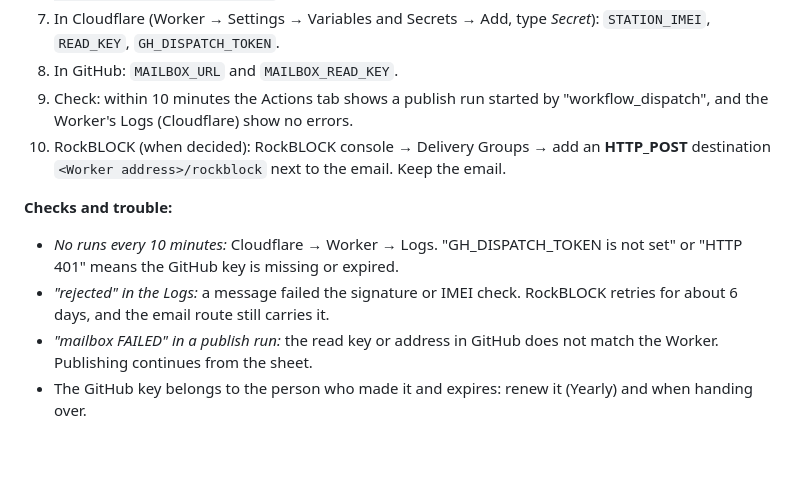
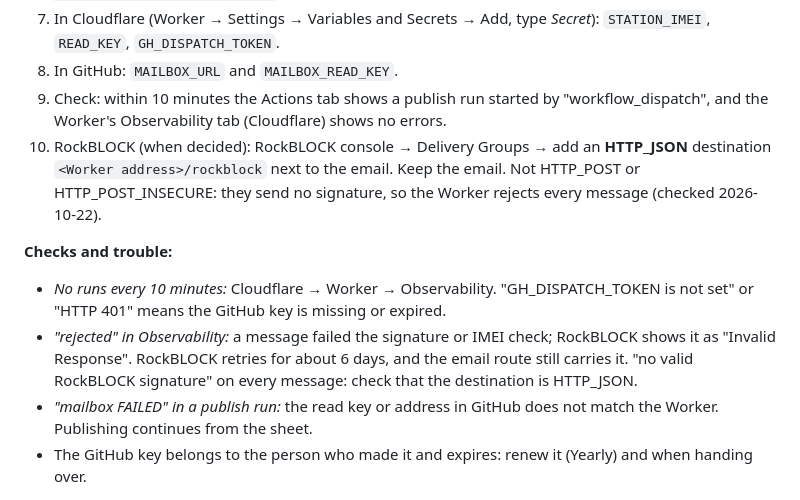
Before and after one commit to mount-remo-backcountry-society/powOmeter, a Markdown page: OPERATIONS.md, the part around the change. Rendered like a GitHub page; blank space fills up the shorter version.

Commit message:
OPERATIONS: RockBLOCK destination is HTTP_JSON; Cloudflare logs are under Observability
HTTP_POST sends no JWT, so the Worker rejected every delivery (403,
"Invalid Response" in RockBLOCK). With HTTP_JSON the first message
(MOMSN 3306, 2026-10-22) was stored about a minute after transmit.

Co-Authored-By: Claude Opus 5.5 <noreply@anthropic.com>

```diff
--- a/OPERATIONS.md
+++ b/OPERATIONS.md
@@ -185,16 +185,21 @@ account (signed up with the station's Gmail address). Its code is in
    *Secret*): `STATION_IMEI`, `READ_KEY`, `GH_DISPATCH_TOKEN`.
 8. In GitHub: `MAILBOX_URL` and `MAILBOX_READ_KEY`.
 9. Check: within 10 minutes the Actions tab shows a publish run started by
-   "workflow_dispatch", and the Worker's Logs (Cloudflare) show no errors.
+   "workflow_dispatch", and the Worker's Observability tab (Cloudflare)
+   shows no errors.
 10. RockBLOCK (when decided): RockBLOCK console → Delivery Groups → add an
-    **HTTP_POST** destination `<Worker address>/rockblock` next to the email.
-    Keep the email.
+    **HTTP_JSON** destination `<Worker address>/rockblock` next to the email.
+    Keep the email. Not HTTP_POST or HTTP_POST_INSECURE: they send no
+    signature, so the Worker rejects every message (checked 2026-10-22).
 
 **Checks and trouble:**
-- *No runs every 10 minutes:* Cloudflare → Worker → Logs. "GH_DISPATCH_TOKEN
-  is not set" or "HTTP 401" means the GitHub key is missing or expired.
-- *"rejected" in the Logs:* a message failed the signature or IMEI check.
-  RockBLOCK retries for about 6 days, and the email route still carries it.
+- *No runs every 10 minutes:* Cloudflare → Worker → Observability.
+  "GH_DISPATCH_TOKEN is not set" or "HTTP 401" means the GitHub key is
+  missing or expired.
+- *"rejected" in Observability:* a message failed the signature or IMEI
+  check; RockBLOCK shows it as "Invalid Response". RockBLOCK retries for
+  about 6 days, and the email route still carries it. "no valid RockBLOCK
+  signature" on every message: check that the destination is HTTP_JSON.
 - *"mailbox FAILED" in a publish run:* the read key or address in GitHub
   does not match the Worker. Publishing continues from the sheet.
 - The GitHub key belongs to the person who made it and expires: renew it
```
